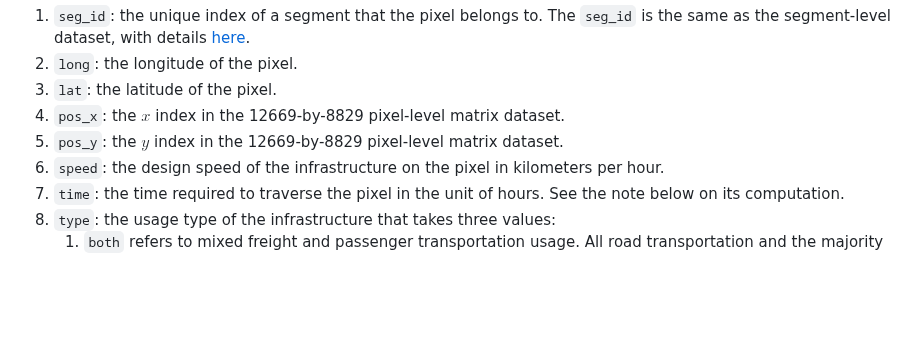
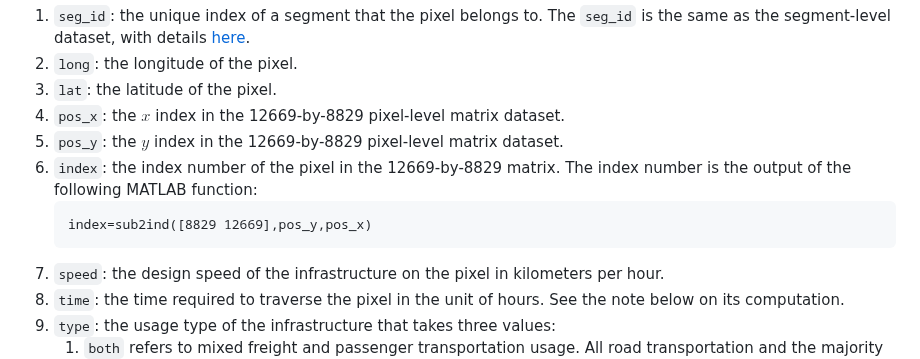
Before and after one commit to malin84/transportation_networks_of_china, a Markdown page: README.md, the part around the change. GitHub-like rendering; blank space fills up the shorter version.

````diff
--- a/README.md
+++ b/README.md
@@ -95,6 +95,10 @@ Each row of the data file refers to a **pixel** with infrastructure build-up. Th
 3. `lat`: the latitude of the pixel.
 4. `pos_x`: the $x$ index in the 12669-by-8829 pixel-level matrix dataset.
 5. `pos_y`: the $y$ index in the 12669-by-8829 pixel-level matrix dataset.
+6. `index`: the index number of the pixel in the 12669-by-8829 matrix. The index number is the output of the following MATLAB function:
+   ```matlab
+   index=sub2ind([8829 12669],pos_y,pos_x)
+   ```
 7. `speed`: the design speed of the infrastructure on the pixel in kilometers per hour.
 8. `time`: the time required to traverse the pixel in the unit of hours. See the note below on its computation.
 9. `type`: the usage type of the infrastructure that takes three values:
````
